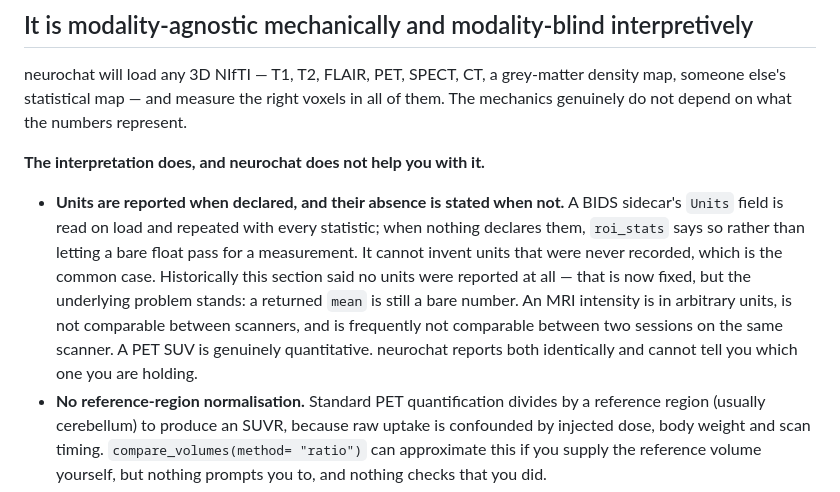
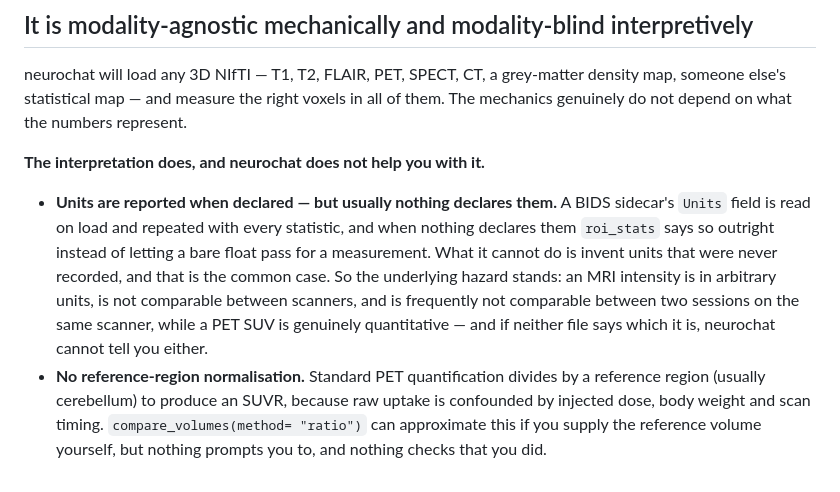
Before and after one commit to AyushXRane/neurochat, a Markdown page: LIMITATIONS.md, the part around the change. Rendered like a GitHub page.

Commit message:
Fix a contradiction introduced in the units limitation
The previous edit patched a new sentence in front of the old one, so the
section announced that units are now reported and then, two lines later, that
neurochat "reports both identically and cannot tell you which one you are
holding". Both halves were separately true and together incoherent.

The accurate version: units travel with the number when a sidecar declares them,
nothing can invent them when it does not, and the hazard the section exists to
warn about is unchanged in that common case.

Co-Authored-By: Claude Fable 5 <noreply@anthropic.com>

```diff
--- a/LIMITATIONS.md
+++ b/LIMITATIONS.md
@@ -107,15 +107,14 @@ mechanics genuinely do not depend on what the numbers represent.
 
 **The interpretation does, and neurochat does not help you with it.**
 
-- **Units are reported when declared, and their absence is stated when not.** A BIDS
-  sidecar's `Units` field is read on load and repeated with every statistic; when
-  nothing declares them, `roi_stats` says so rather than letting a bare float pass for
-  a measurement. It cannot invent units that were never recorded, which is the common
-  case. Historically this section said no units were reported at all — that is now
-  fixed, but the underlying problem stands: a returned `mean` is still a bare number. An MRI intensity is in
+- **Units are reported when declared — but usually nothing declares them.** A BIDS
+  sidecar's `Units` field is read on load and repeated with every statistic, and when
+  nothing declares them `roi_stats` says so outright instead of letting a bare float
+  pass for a measurement. What it cannot do is invent units that were never recorded,
+  and that is the common case. So the underlying hazard stands: an MRI intensity is in
   arbitrary units, is not comparable between scanners, and is frequently not comparable
-  between two sessions on the same scanner. A PET SUV is genuinely quantitative. neurochat
-  reports both identically and cannot tell you which one you are holding.
+  between two sessions on the same scanner, while a PET SUV is genuinely quantitative —
+  and if neither file says which it is, neurochat cannot tell you either.
 - **No reference-region normalisation.** Standard PET quantification divides by a
   reference region (usually cerebellum) to produce an SUVR, because raw uptake is
   confounded by injected dose, body weight and scan timing. `compare_volumes(method=
```
